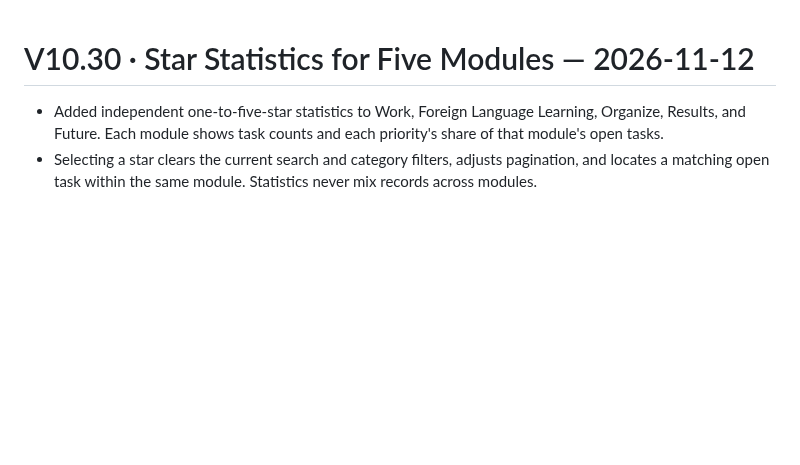
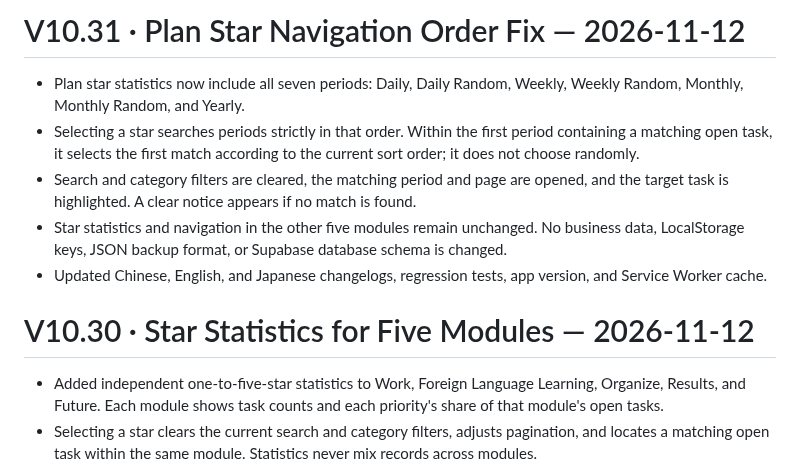
Before and after one commit to ouyangxinwei/daily_weekly_planner, a Markdown page: CHANGELOG.en.md, the part around the change. Rendered like a GitHub page; blank space fills up the shorter version.

Commit message:
fix: correct Plan star navigation order and target selection

```diff
--- a/CHANGELOG.en.md
+++ b/CHANGELOG.en.md
@@ -1,3 +1,11 @@
+# V10.31 · Plan Star Navigation Order Fix — 2026-11-12
+
+- Plan star statistics now include all seven periods: Daily, Daily Random, Weekly, Weekly Random, Monthly, Monthly Random, and Yearly.
+- Selecting a star searches periods strictly in that order. Within the first period containing a matching open task, it selects the first match according to the current sort order; it does not choose randomly.
+- Search and category filters are cleared, the matching period and page are opened, and the target task is highlighted. A clear notice appears if no match is found.
+- Star statistics and navigation in the other five modules remain unchanged. No business data, LocalStorage keys, JSON backup format, or Supabase database schema is changed.
+- Updated Chinese, English, and Japanese changelogs, regression tests, app version, and Service Worker cache.
+
 # V10.30 · Star Statistics for Five Modules — 2026-11-12
 
 - Added independent one-to-five-star statistics to Work, Foreign Language Learning, Organize, Results, and Future. Each module shows task counts and each priority's share of that module's open tasks.
```
